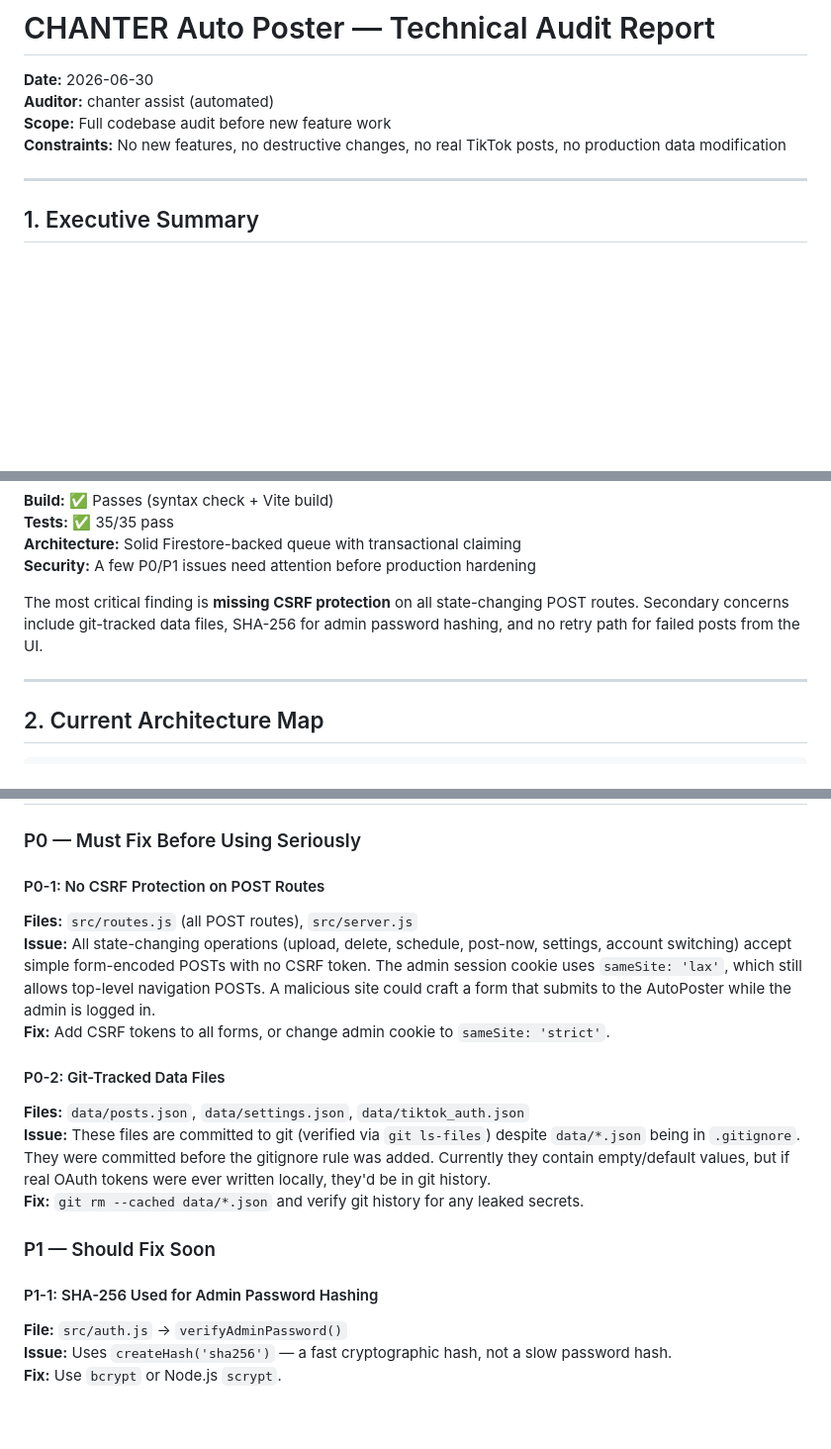
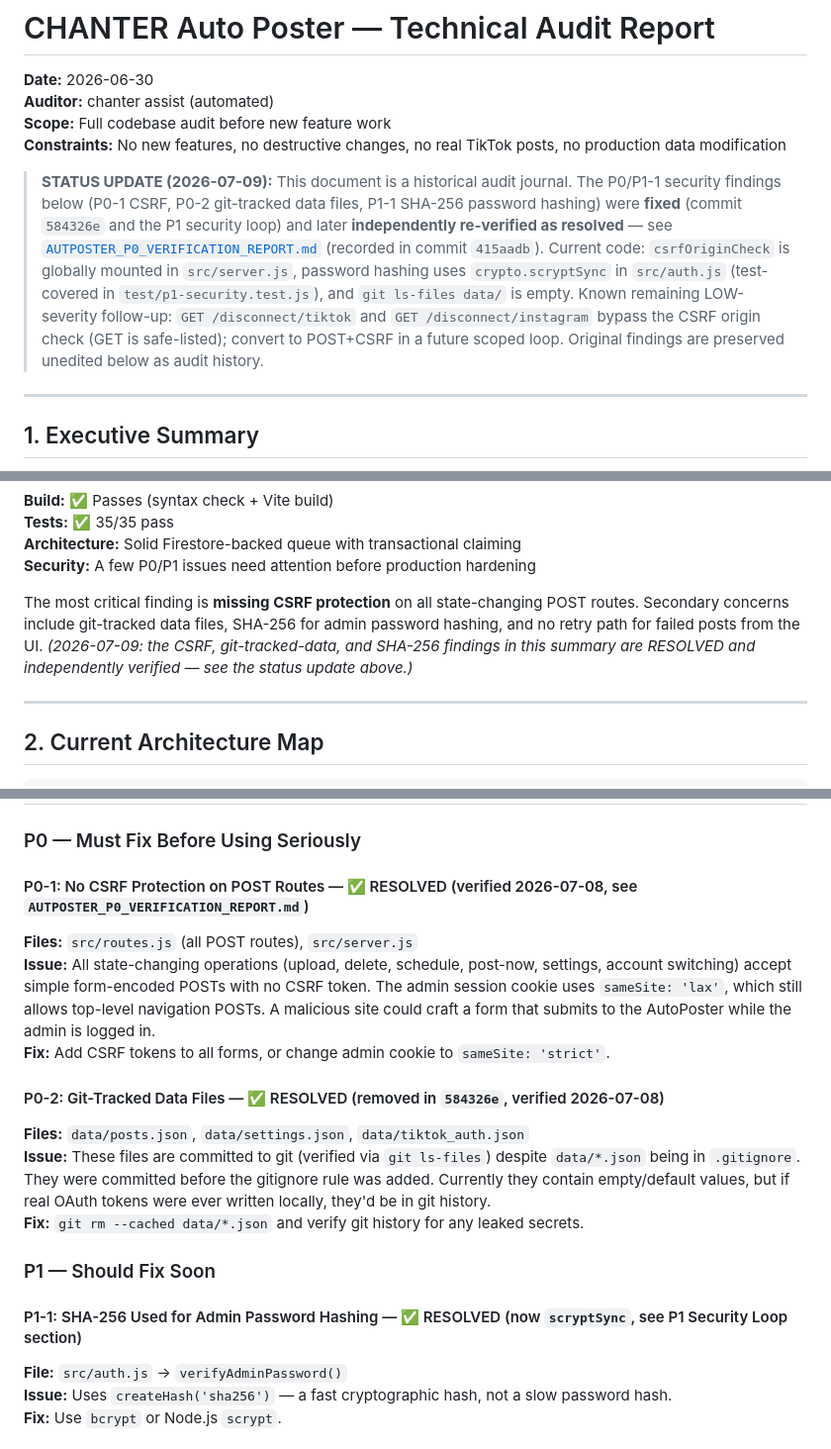
Before and after one commit to ChanterAi/chanter-auto-poster, a Markdown page: AUTO_POSTER_AUDIT.md, 3 parts joined by grey strips. Shown at 99% size. GitHub-like rendering; blank space fills up the shorter version.

```diff
--- a/AUTO_POSTER_AUDIT.md
+++ b/AUTO_POSTER_AUDIT.md
@@ -4,6 +4,8 @@
 **Auditor:** chanter assist (automated)
 **Scope:** Full codebase audit before new feature work
 **Constraints:** No new features, no destructive changes, no real TikTok posts, no production data modification
+
+> **STATUS UPDATE (2026-07-09):** This document is a historical audit journal. The P0/P1-1 security findings below (P0-1 CSRF, P0-2 git-tracked data files, P1-1 SHA-256 password hashing) were **fixed** (commit `584326e` and the P1 security loop) and later **independently re-verified as resolved** — see [`AUTPOSTER_P0_VERIFICATION_REPORT.md`](AUTPOSTER_P0_VERIFICATION_REPORT.md) (recorded in commit `415aadb`). Current code: `csrfOriginCheck` is globally mounted in `src/server.js`, password hashing uses `crypto.scryptSync` in `src/auth.js` (test-covered in `test/p1-security.test.js`), and `git ls-files data/` is empty. Known remaining LOW-severity follow-up: `GET /disconnect/tiktok` and `GET /disconnect/instagram` bypass the CSRF origin check (GET is safe-listed); convert to POST+CSRF in a future scoped loop. Original findings are preserved unedited below as audit history.
 
 ---
 
@@ -17,6 +19,7 @@ CHANTER Auto Poster is a Node.js/Express application for scheduling and publishi
 **Security:** A few P0/P1 issues need attention before production hardening
 
 The most critical finding is **missing CSRF protection** on all state-changing POST routes. Secondary concerns include git-tracked data files, SHA-256 for admin password hashing, and no retry path for failed posts from the UI.
+*(2026-07-09: the CSRF, git-tracked-data, and SHA-256 findings in this summary are RESOLVED and independently verified — see the status update above.)*
 
 ---
 
@@ -223,19 +226,19 @@ Same as above through step 11, then:
 
 ### P0 — Must Fix Before Using Seriously
 
-#### P0-1: No CSRF Protection on POST Routes
+#### P0-1: No CSRF Protection on POST Routes — ✅ RESOLVED (verified 2026-07-08, see `AUTPOSTER_P0_VERIFICATION_REPORT.md`)
 **Files:** `src/routes.js` (all POST routes), `src/server.js`
 **Issue:** All state-changing operations (upload, delete, schedule, post-now, settings, account switching) accept simple form-encoded POSTs with no CSRF token. The admin session cookie uses `sameSite: 'lax'`, which still allows top-level navigation POSTs. A malicious site could craft a form that submits to the AutoPoster while the admin is logged in.
 **Fix:** Add CSRF tokens to all forms, or change admin cookie to `sameSite: 'strict'`.
 
-#### P0-2: Git-Tracked Data Files
+#### P0-2: Git-Tracked Data Files — ✅ RESOLVED (removed in `584326e`, verified 2026-07-08)
 **Files:** `data/posts.json`, `data/settings.json`, `data/tiktok_auth.json`
 **Issue:** These files are committed to git (verified via `git ls-files`) despite `data/*.json` being in `.gitignore`. They were committed before the gitignore rule was added. Currently they contain empty/default values, but if real OAuth tokens were ever written locally, they'd be in git history.
 **Fix:** `git rm --cached data/*.json` and verify git history for any leaked secrets.
 
 ### P1 — Should Fix Soon
 
-#### P1-1: SHA-256 Used for Admin Password Hashing
+#### P1-1: SHA-256 Used for Admin Password Hashing — ✅ RESOLVED (now `scryptSync`, see P1 Security Loop section)
 **File:** `src/auth.js` → `verifyAdminPassword()`
 **Issue:** Uses `createHash('sha256')` — a fast cryptographic hash, not a slow password hash.
 **Fix:** Use `bcrypt` or Node.js `scrypt`.
```
Also changed, not shown: docs/SCHEDULING_THROUGHPUT_NOTE.md (added, +29 -0 lines).
